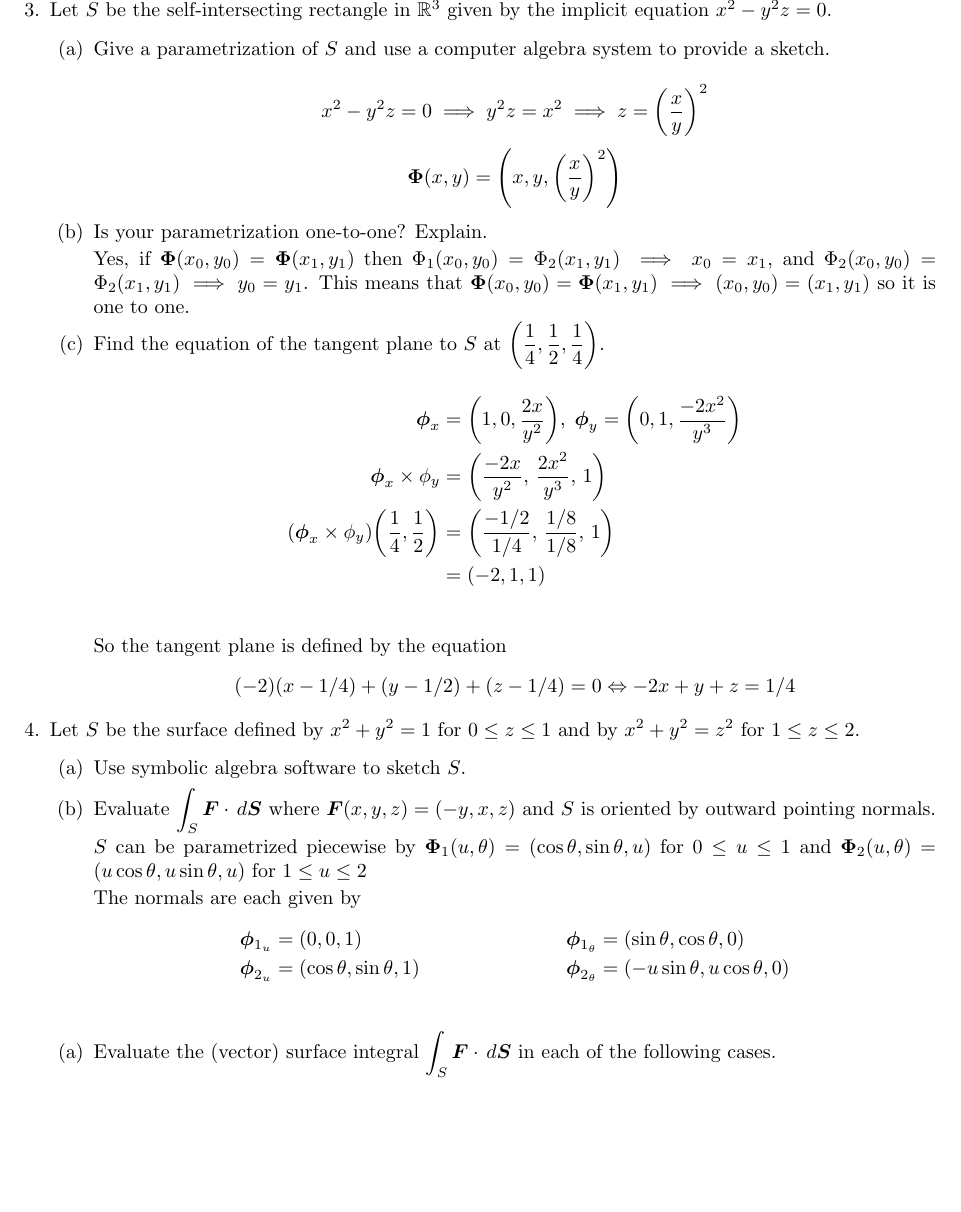
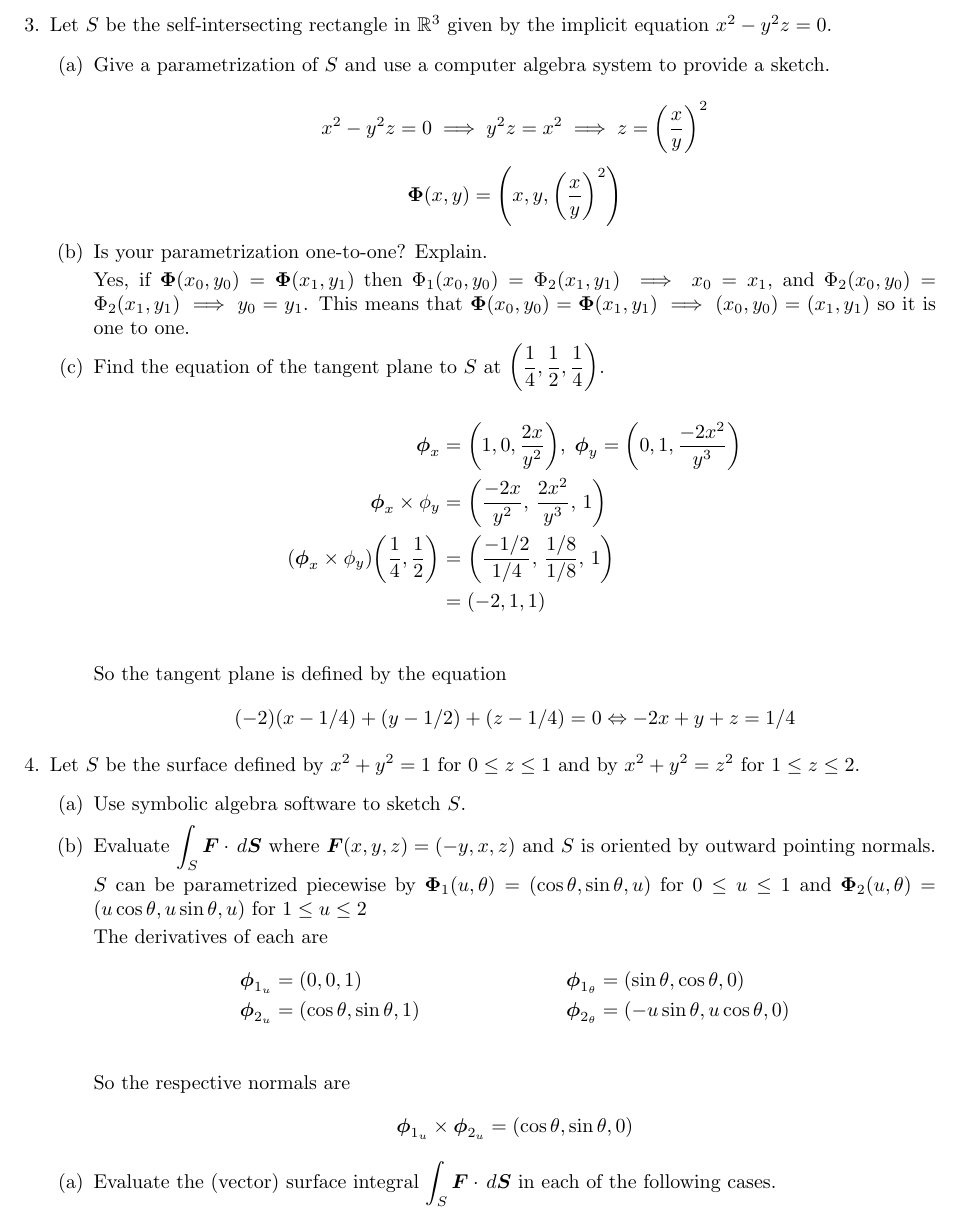
Before and after one commit to poonkeegan/school, a LaTeX document (matb42/a8.tex): part of page 3 of 4, cut at the place of the change, the shorter picture padded with empty space. Compiled offline with pdfLaTeX.

Commit message:
Sun Mar 18 15:32:17 EDT 2018

```diff
--- a/matb42/a8.tex
+++ b/matb42/a8.tex
@@ -96,10 +96,14 @@ Mar 20th 2018}
 
             $S$ can be parametrized piecewise by $\boldsymbol \Phi_1 (u, \theta) = (\cos \theta, \sin \theta, u)$ for $0 \leq u \leq 1$ and $\boldsymbol \Phi_2 (u, \theta) = (u\cos \theta, u\sin \theta, u)$ for $1 \leq u \leq 2$
 
-            The normals are each given by
+            The derivatives of each are
             \begin{align*}
                 \boldsymbol \phi_{1_u} &= (0,0,1)& &\boldsymbol \phi_{1_\theta} = (\sin \theta,\cos \theta,0) \\
                 \boldsymbol \phi_{2_u} &= (\cos \theta,\sin \theta,1)& &\boldsymbol  \phi_{2_\theta} = (-u\sin \theta,u\cos \theta,0) \\
+            \end{align*}
+            So the respective normals are
+            \begin{align*}
+                \boldsymbol  \phi_{1_u} \times \boldsymbol \phi_{2_u} = (\cos \theta, \sin \theta, 0)
             \end{align*}
         \end{enumerate}
         \begin{enumerate}
```
Also changed, not shown: matb42/a8.pdf.
